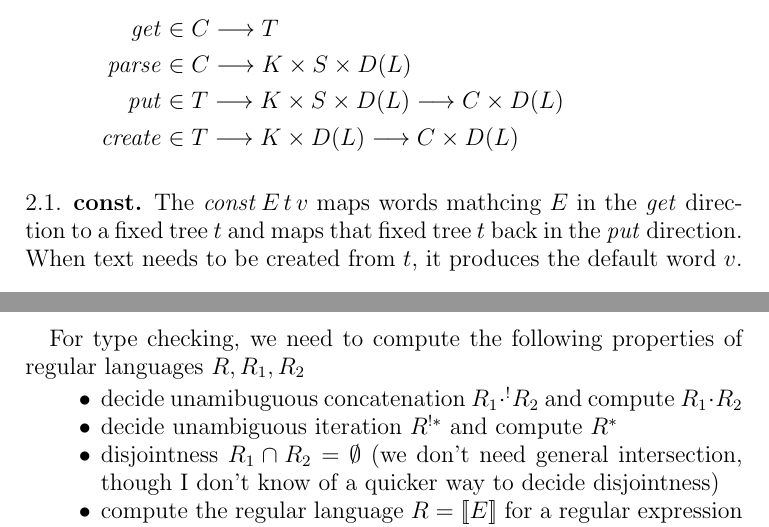
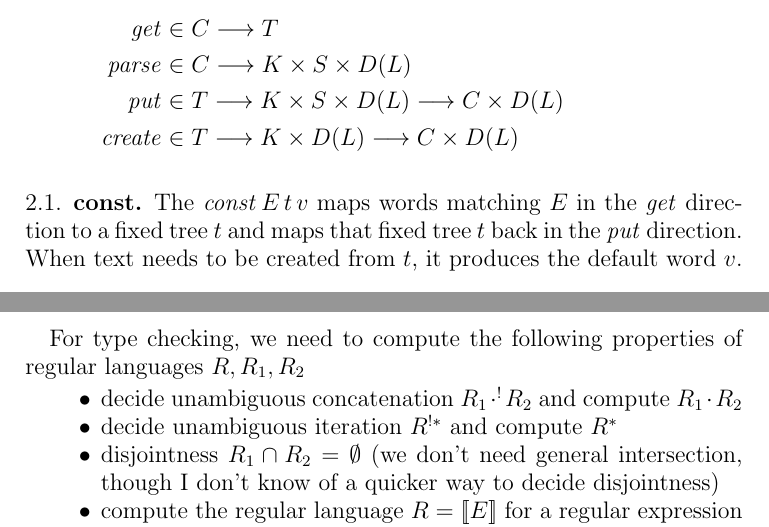
Before and after one commit to hercules-team/augeas, a LaTeX paper (doc/lenses.tex): two parts of pages 3 and 7 of 7, joined at a grey line, cut so that both start at the same text. Compiled offline with pdfLaTeX.

Commit message:
lenses.tex: fix typos, single-quote cleanup
Signed-off-by: Jan Pokorný <jpokorny@redhat.com>

```diff
--- a/doc/lenses.tex
+++ b/doc/lenses.tex
@@ -217,7 +217,7 @@ $C$ and transforms them to trees in $T$. Generally,
 
 \subsection{const}
 
-The $\lens{const} E\,t\,v$ maps words mathcing $E$ in the \nget direction
+The $\lens{const} E\,t\,v$ maps words matching $E$ in the \nget direction
 to a fixed tree $t$ and maps that fixed tree $t$ back in the \nput
 direction. When text needs to be created from $t$, it produces the default
 word $v$.
@@ -417,7 +417,7 @@ $(l^*).\nparse$ must return $\rhd$ for all except at most one application.
 For type checking, we need to compute the following properties of regular
 languages $R, R_1, R_2$
 \begin{itemize}
-\item decide unamibuguous concatenation $\uaconc{R_1}{R_2}$ and compute
+\item decide unambiguous concatenation $\uaconc{R_1}{R_2}$ and compute
   $\conc{R_1}{R_2}$
 \item decide unambiguous iteration $\uastar{R}$ and compute $R^*$
 \item disjointness $R_1 \cap R_2 = \emptyset$ (we don't need general
```
Also changed, not shown: doc/lenses.tex (6 more changed lines).
